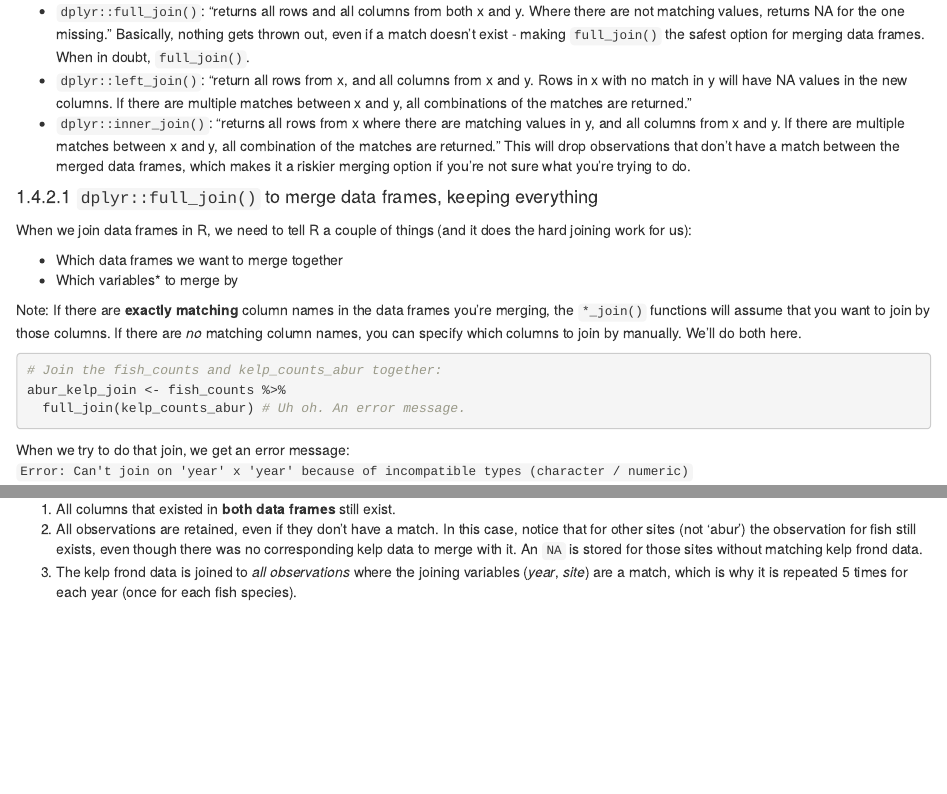
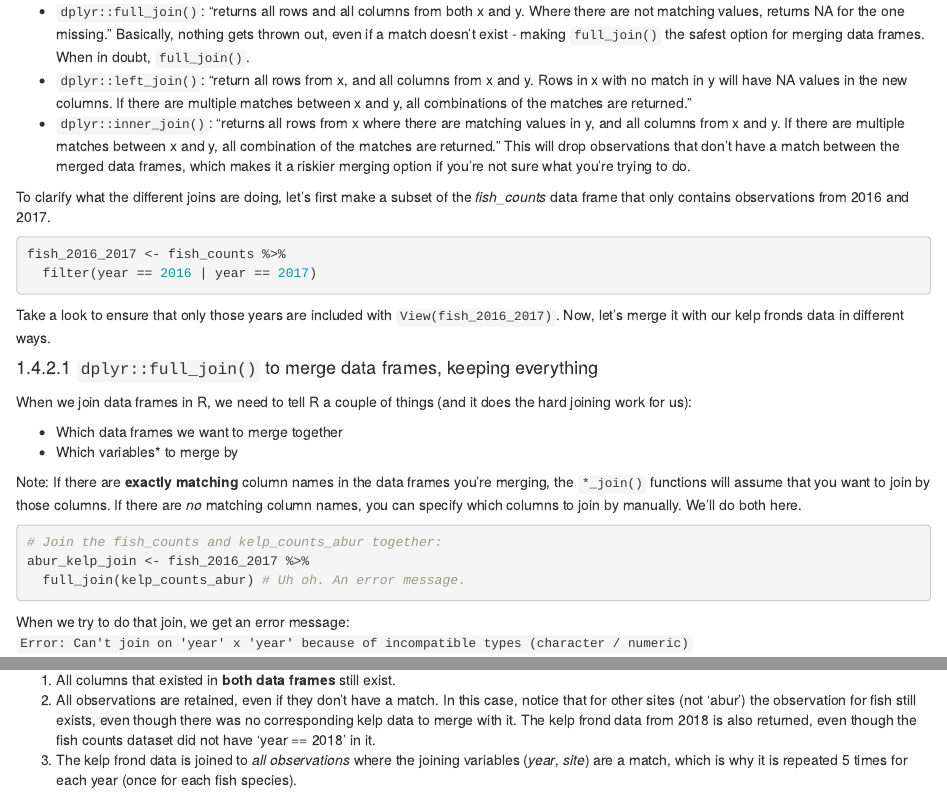
Before and after one commit to jules32/r-for-excel-users, an R Markdown document (dplyr-vlookups.Rmd): the page in a window 1100 px wide, from 4220 px down, and a second part further down, joined at a grey line. Rendered offline with R 4.5, knitr and Pandoc, with nearby package versions; drawn as R Markdown's standard HTML page in place of the format the file asks for; some code elsewhere in the file could not run offline.

````diff
--- a/dplyr-vlookups.Rmd
+++ b/dplyr-vlookups.Rmd
@@ -262,6 +262,14 @@
 - `dplyr::left_join()`: "return all rows from x, and all columns from x and y. Rows in x with no match in y will have NA values in the new columns. If there are multiple matches between x and y, all combinations of the matches are returned."
 - `dplyr::inner_join()`: "returns all rows from x where there are matching values in y, and all columns from x and y. If there are multiple matches between x and y, all combination of the matches are returned." This will drop observations that don't have a match between the merged data frames, which makes it a riskier merging option if you're not sure what you're trying to do.
 
+To clarify what the different joins are doing, let's first make a subset of the *fish_counts* data frame that only contains observations from 2016 and 2017.
+
+```{r}
+fish_2016_2017 <- fish_counts %>%
+  filter(year == 2016 | year == 2017)
+```
+
+Take a look to ensure that only those years are included with `View(fish_2016_2017)`. Now, let's merge it with our kelp fronds data in different ways.
 
 #### `dplyr::full_join()` to merge data frames, keeping everything
 
@@ -275,7 +283,7 @@
 ```{r, eval = FALSE}
 
 # Join the fish_counts and kelp_counts_abur together:
-abur_kelp_join <- fish_counts %>%
+abur_kelp_join <- fish_2016_2017 %>%
   full_join(kelp_counts_abur) # Uh oh. An error message.
 
 ```
@@ -323,7 +333,7 @@
 Now look at the merged data frame with `View(abur_kelp_join)`. A few things to notice about how `full_join()` has worked:
 
 1. All columns that existed in **both data frames** still exist.
-2. All observations are retained, even if they don't have a match. In this case, notice that for other sites (not 'abur') the observation for fish still exists, even though there was no corresponding kelp data to merge with it. An `NA` is stored for those sites without matching kelp frond data.
+2. All observations are retained, even if they don't have a match. In this case, notice that for other sites (not 'abur') the observation for fish still exists, even though there was no corresponding kelp data to merge with it. The kelp frond data from 2018 is also returned, even though the fish counts dataset did not have 'year == 2018' in it.
 3. The kelp frond data is joined to *all observations* where the joining variables (*year*, *site*) are a match, which is why it is repeated 5 times for each year (once for each fish species).
 
 Because all data (observations & columns) are retained, `full_join()` is the safest option if you're unclear about how to merge data frames.
````
Also changed, not shown: dplyr-vlookups.Rmd (13 more changed lines).
